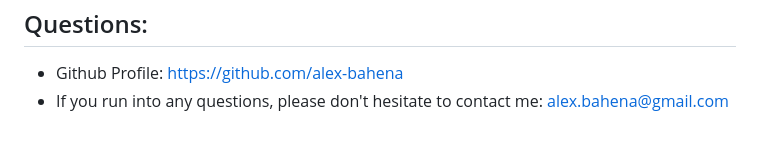
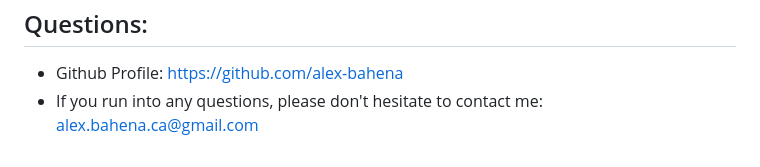
Before and after one commit to alex-bahena/Dynamic-team-profile-generator, a Markdown page: README.md, the part around the change. Rendered like a GitHub page.

```diff
--- a/README.md
+++ b/README.md
@@ -224,4 +224,4 @@ After you've finished building your team or choose to exit the program, a index.
   ## Questions:
 
   - Github Profile: https://github.com/alex-bahena
-  - If you run into any questions, please don't hesitate to contact me: alex.bahena@gmail.com
+  - If you run into any questions, please don't hesitate to contact me: alex.bahena.ca@gmail.com
```
